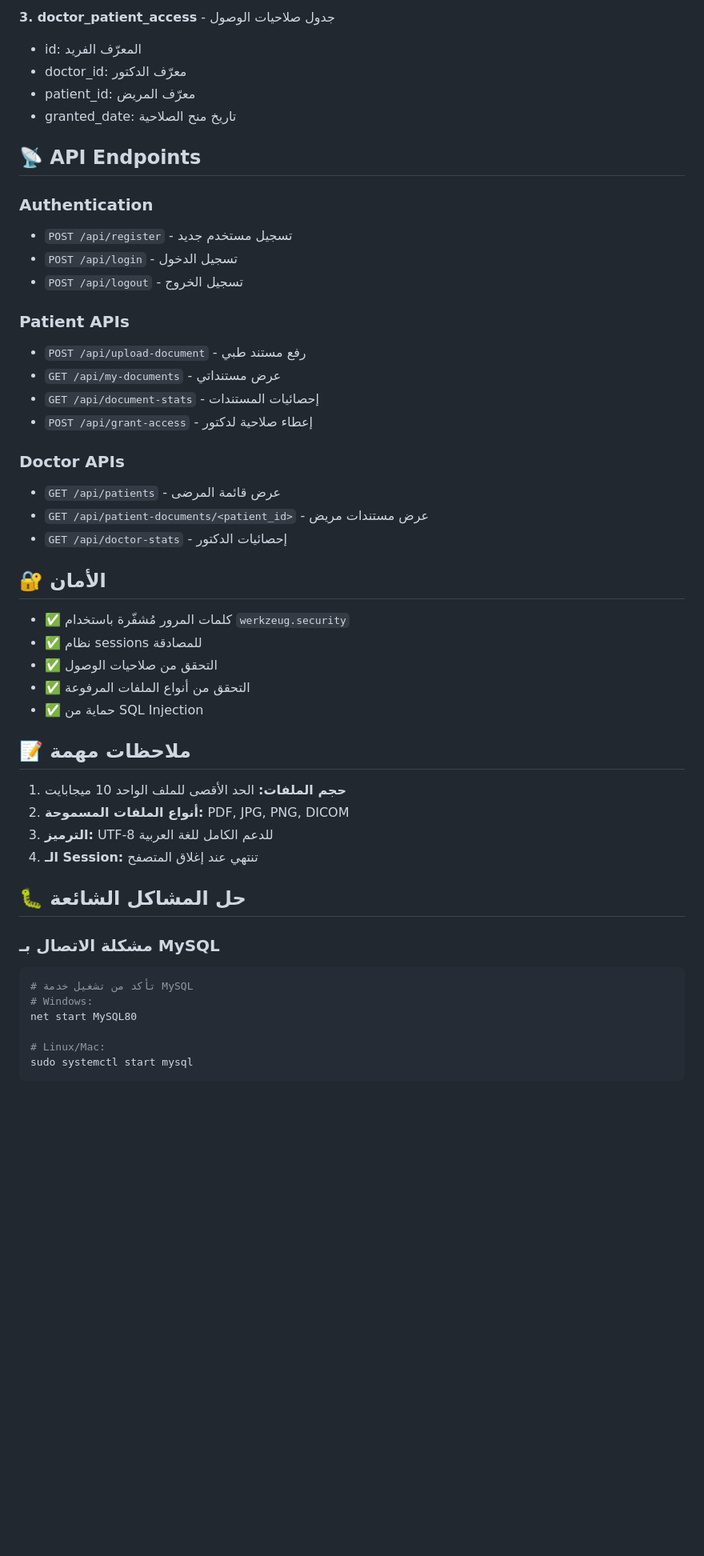
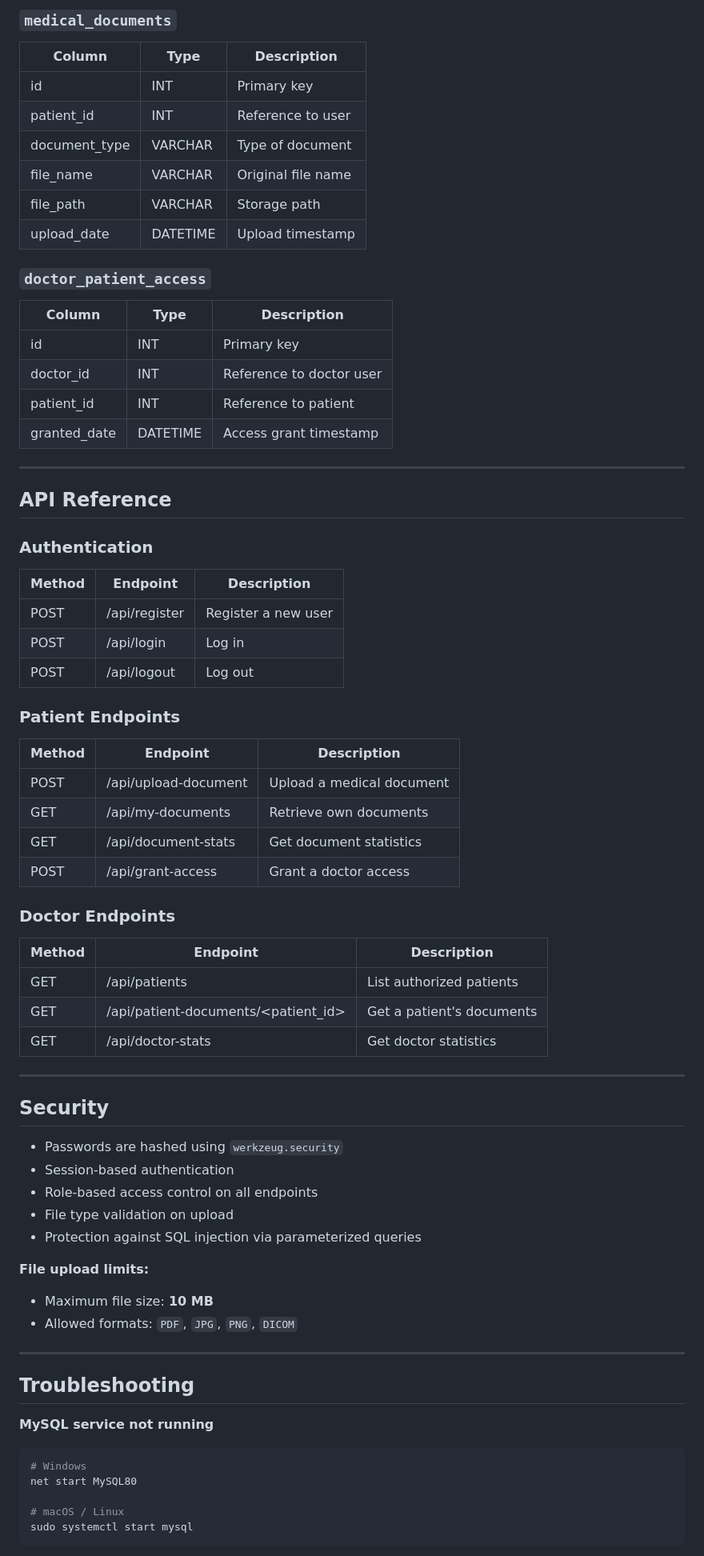
Before and after one commit to SayedGameaSayed/Medical-Recording-System-, a Markdown page: README.md, the part around one of its changes. Shown at 80% size. GitHub-like rendering; blank space fills up the shorter version.

````diff
--- a/README.md
+++ b/README.md
@@ -138,52 +158,76 @@ python app.py
 
-**3. doctor_patient_access** - جدول صلاحيات الوصول
-- id: المعرّف الفريد
-- doctor_id: معرّف الدكتور
-- patient_id: معرّف المريض
-- granted_date: تاريخ منح الصلاحية
+### `medical_documents`
+| Column        | Type     | Description         |
+|---------------|----------|---------------------|
+| id            | INT      | Primary key         |
+| patient_id    | INT      | Reference to user   |
+| document_type | VARCHAR  | Type of document    |
+| file_name     | VARCHAR  | Original file name  |
+| file_path     | VARCHAR  | Storage path        |
+| upload_date   | DATETIME | Upload timestamp    |
 
-## 📡 API Endpoints
+### `doctor_patient_access`
+| Column       | Type     | Description              |
+|--------------|----------|--------------------------|
+| id           | INT      | Primary key              |
+| doctor_id    | INT      | Reference to doctor user |
+| patient_id   | INT      | Reference to patient     |
+| granted_date | DATETIME | Access grant timestamp   |
+
+---
+
+## API Reference
 
 ### Authentication
-- `POST /api/register` - تسجيل مستخدم جديد
-- `POST /api/login` - تسجيل الدخول
-- `POST /api/logout` - تسجيل الخروج
 
-### Patient APIs
-- `POST /api/upload-document` - رفع مستند طبي
-- `GET /api/my-documents` - عرض مستنداتي
-- `GET /api/document-stats` - إحصائيات المستندات
-- `POST /api/grant-access` - إعطاء صلاحية لدكتور
+| Method | Endpoint       | Description          |
+|--------|----------------|----------------------|
+| POST   | /api/register  | Register a new user  |
+| POST   | /api/login     | Log in               |
+| POST   | /api/logout    | Log out              |
 
-### Doctor APIs
-- `GET /api/patients` - عرض قائمة المرضى
-- `GET /api/patient-documents/<patient_id>` - عرض مستندات مريض
-- `GET /api/doctor-stats` - إحصائيات الدكتور
+### Patient Endpoints
 
-## 🔐 الأمان
+| Method | Endpoint              | Description                     |
+|--------|-----------------------|---------------------------------|
+| POST   | /api/upload-document  | Upload a medical document       |
+| GET    | /api/my-documents     | Retrieve own documents          |
+| GET    | /api/document-stats   | Get document statistics         |
+| POST   | /api/grant-access     | Grant a doctor access           |
 
-- ✅ كلمات المرور مُشفّرة باستخدام `werkzeug.security`
-- ✅ نظام sessions للمصادقة
-- ✅ التحقق من صلاحيات الوصول
-- ✅ التحقق من أنواع الملفات المرفوعة
-- ✅ حماية من SQL Injection
+### Doctor Endpoints
 
-## 📝 ملاحظات مهمة
+| Method | Endpoint                           | Description                        |
+|--------|------------------------------------|------------------------------------|
+| GET    | /api/patients                      | List authorized patients           |
+| GET    | /api/patient-documents/<patient_id>| Get a patient's documents          |
+| GET    | /api/doctor-stats                  | Get doctor statistics              |
 
-1. **حجم الملفات:** الحد الأقصى للملف الواحد 10 ميجابايت
-2. **أنواع الملفات المسموحة:** PDF, JPG, PNG, DICOM
-3. **الترميز:** UTF-8 للدعم الكامل للغة العربية
-4. **الـ Session:** تنتهي عند إغلاق المتصفح
+---
 
-## 🐛 حل المشاكل الشائعة
+## Security
 
-### مشكلة الاتصال بـ MySQL
+- Passwords are hashed using `werkzeug.security`
+- Session-based authentication
+- Role-based access control on all endpoints
+- File type validation on upload
+- Protection against SQL injection via parameterized queries
+
+**File upload limits:**
+- Maximum file size: **10 MB**
+- Allowed formats: `PDF`, `JPG`, `PNG`, `DICOM`
+
+---
+
+## Troubleshooting
+
+**MySQL service not running**
+
 ```bash
-# تأكد من تشغيل خدمة MySQL
-# Windows:
+# Windows
 net start MySQL80
 
-# Linux/Mac:
+# macOS / Linux
 sudo systemctl start mysql
 ```
 
````
Also changed, not shown: other parts of README.md (+122 -104 lines).
